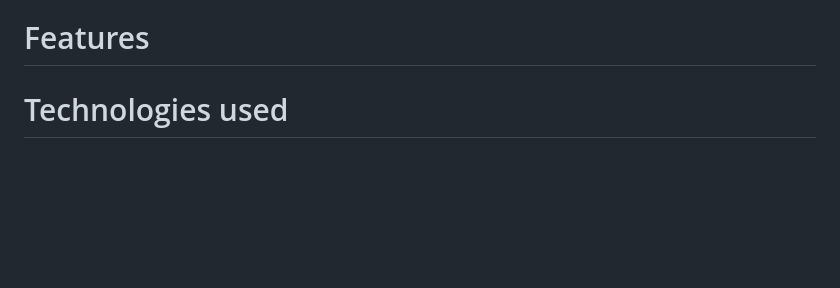
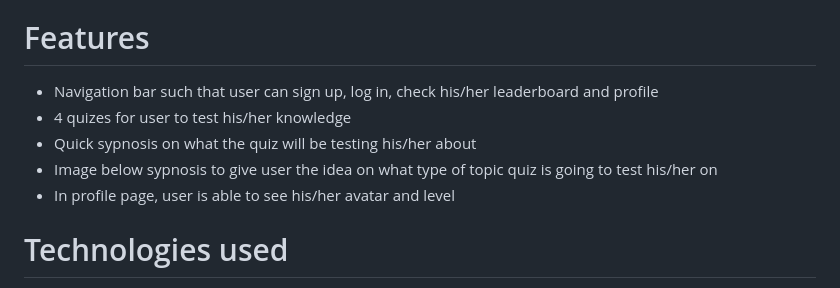
Before and after one commit to TanTianxuJaden/Assignment-2, a Markdown page: README.md, the part around the change. Rendered like a GitHub page; blank space fills up the shorter version.

Commit message:
Progress

```diff
--- a/README.md
+++ b/README.md
@@ -14,7 +14,11 @@ Our quizzes will have 10 random general knowledge questions every time the quiz
 We have decided to go with a simple white purple theme with hinges of gray that complements the white in order to not make the website look so plain and empty. This colour scheme is suitable as there isn't anything that can distract users. We have taken inspiration from Kahoot such as the position of where to place the boxes as it is straightforward and easy to locate which box represents which quiz. Our avatar information will be a popup instead of a full page as there won't be full control of customisation of the avatar but instead the avatar simply changes over each level.
 
 # Features #
-
+- Navigation bar such that user can sign up, log in, check his/her leaderboard and profile
+- 4 quizes for user to test his/her knowledge
+- Quick sypnosis on what the quiz will be testing his/her about
+- Image below sypnosis to give user the idea on what type of topic quiz is going to test his/her on
+- In profile page, user is able to see his/her avatar and level
 
 # Technologies used #
 - CSS
```
